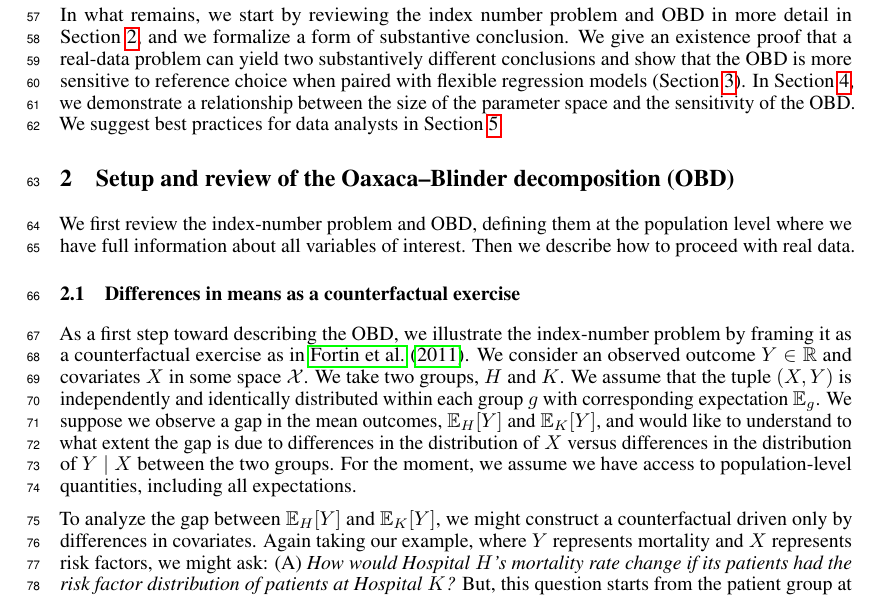
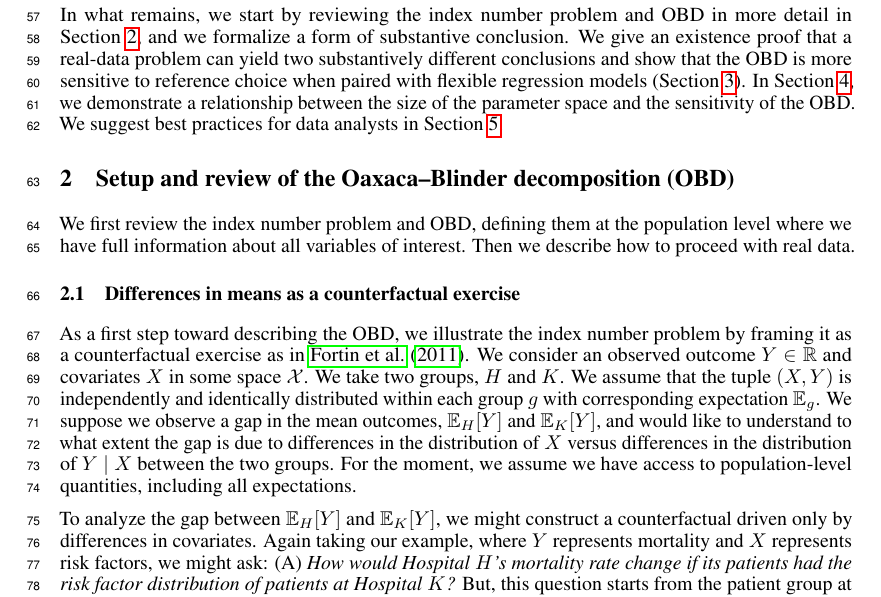
Before and after one commit to manuelquinteroc/OBD_AISTATS27, a LaTeX paper (neurips2026/neurips_2026.tex, which reads neurips2026/Sections/02_pooled_OBD.tex): part of page 2 of 34, cut so that both start at the same text. Compiled offline with pdfLaTeX.

Commit message:
standardize "index number problem" (no hyphen) in 02

```diff
--- a/neurips2026/Sections/02_pooled_OBD.tex
+++ b/neurips2026/Sections/02_pooled_OBD.tex
@@ -1,7 +1,7 @@
 \section{Setup and review of the Oaxaca--Blinder decomposition (OBD)}
 \label{sec:counterfactual_OBD}
 
-We first review the index-number problem and OBD, defining them at the population level where we have full information about all variables of interest.
+We first review the index number problem and OBD, defining them at the population level where we have full information about all variables of interest.
 Then we describe how to proceed with real data.
 
 %In this section, we revisit the OBD from a counterfactual perspective.
```
Also changed, not shown: neurips2026/Sections/02_pooled_OBD.tex (2 more changed lines).
